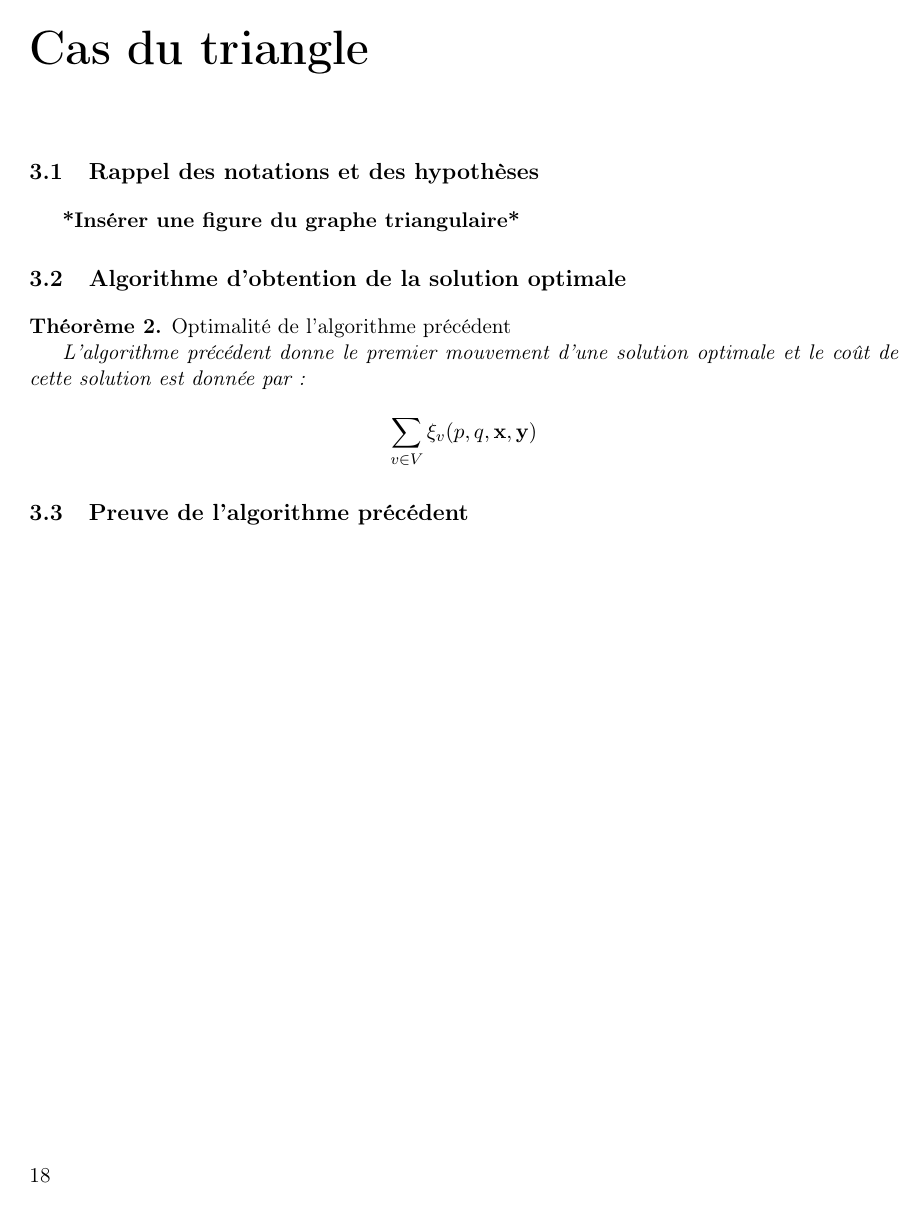
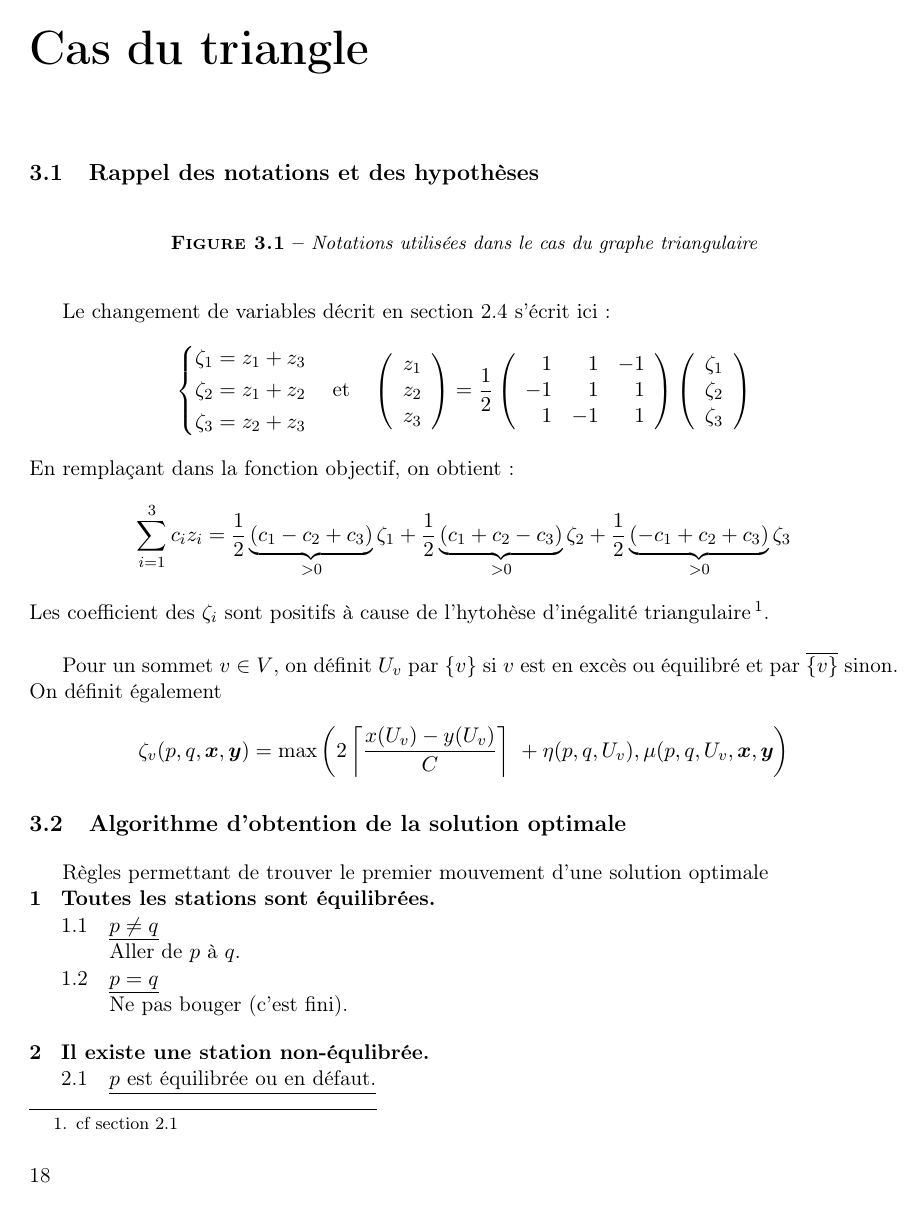
Before and after one commit to etienneSG/CERMICS-2014_Rapport, a LaTeX document (rapport.tex, which reads rapport.cls): page 18 of 26 before the commit and page 18 of 27 after it. Compiled offline with pdfLaTeX.

Commit message:
Changes to be committed: 	modified:   rapport.cls 	modified:   rapport.tex

```diff
--- a/rapport.cls
+++ b/rapport.cls
@@ -22,6 +22,7 @@
 
 %Pour pouvoir modifier les énumérations
 \usepackage{enumitem}
+\usepackage[ampersand]{easylist}
 
 %Pour mettre des liens dans le fichier
 \usepackage[xetex,colorlinks=true,pdfmenubar=false,pdfpagemode=UseNone,urlcolor=black,linkcolor=black,citecolor=black,filecolor=black,pdfstartview=FitH]{hyperref}
--- a/rapport.tex
+++ b/rapport.tex
@@ -333,7 +340,69 @@ On peut donner une forme explicite de la solution :
 
 \section{Rappel des notations et des hypothèses}
 
-\textbf{*Insérer une figure du graphe triangulaire*}
+\begin{figure}[ht]
+  \label{Notation graphe triangulaire}
+  \caption{Notations utilisées dans le cas du graphe triangulaire}
+\end{figure}
 
+Le changement de variables décrit en section \ref{Changement variables} s'écrit ici :
+\begin{equation}\notag
+  \left\{
+    \begin{aligned}
+      \zeta_1 &= z_1 + z_3 \\
+      \zeta_2 &= z_1 + z_2 \\
+      \zeta_3 &= z_2 + z_3
+    \end{aligned}
+  \right.
+  \quad \mbox{et} \quad
+  \left(
+    \begin{array}{c}
+      z_1 \\
+      z_2 \\
+      z_3
+    \end{array}
+  \right)
+  = \frac{1}{2}
+  \left(
+    \begin{array}{rrr}
+      1 & 1 & -1 \\
+      -1 & 1 & 1 \\
+      1 & -1 & 1
+    \end{array}
+  \right)
+  \left(
+    \begin{array}{c}
+      \zeta_1 \\
+      \zeta_2 \\
+      \zeta_3
+    \end{array}
+  \right)
+\end{equation}
+En remplaçant dans la fonction objectif, on obtient :
+\begin{equation}\notag
+  \sum_{i=1}^3c_iz_i =
+    \frac{1}{2} \underbrace{ \left(c_1 - c_2 + c_3 \right) }_{>0} \zeta_1
+  + \frac{1}{2} \underbrace{ \left(c_1 + c_2 - c_3 \right) }_{>0} \zeta_2
+  + \frac{1}{2} \underbrace{ \left(-c_1 + c_2 + c_3\right) }_{>0} \zeta_3
+\end{equation}
+Les coefficient des $\zeta_i$ sont positifs à cause de l'hytohèse d'inégalité triangulaire\footnote{cf section \ref{sec: Inégalité triangulaire}}.
+\\
+
+Pour un sommet $v \in V$, on définit $U_v$ par $\{v\}$ si $v$ est en excès ou équilibré et par $\overline{\{v\}}$ sinon. On définit également
+\[
+\zeta_v(p,q,\bs{x},\bs{y}) = \mbox{max} \left( 2 \left\lceil \frac{x(U_v)-y(U_v)}{C} \right\rceil\ + \eta(p,q,U_v), \mu(p,q,U_v,\bs{x},\bs{y} \right)
+\]
 
 \section{Algorithme d'obtention de la solution optimale}
+
+Règles permettant de trouver le premier mouvement d'une solution optimale
+\begin{easylist}[articletoc]
+& Toutes les stations sont équilibrées.
+&& \underline{$p \ne q$}
+
+   Aller de $p$ à $q$.
+&& \underline{$p = q$}
+
+   Ne pas bouger (c'est fini).
+& Il existe une station non-équlibrée.
+&& \underline{$p$ est équilibrée ou en défaut.}
@@ -339,0 +415 @@ On peut donner une forme explicite de la solution :
+&&& \underline{$x(p)-y(p) < C$.}
@@ -346,4 +438,6 @@ L'algorithme précédent donne le premier mouvement d'une solution optimale et l
-$$\sum_{v \in V}\xi_v(p,q,\bf{x},\bf{y})$$
+\[
+\sum_{v \in V}\xi_v(p,q,\bf{x},\bf{y})
+\]
 \end{thm}
 
 \section{Preuve de l'algorithme précédent}
```
Also changed, not shown: rapport.tex (67 more changed lines).
